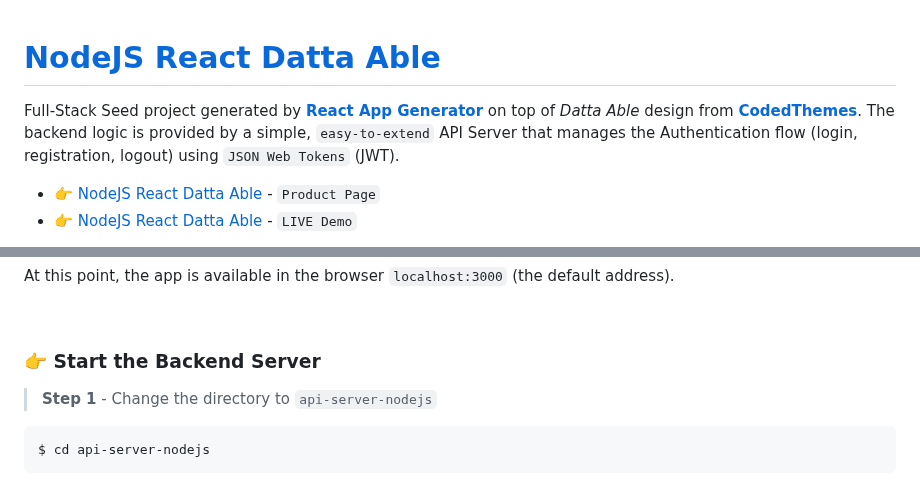
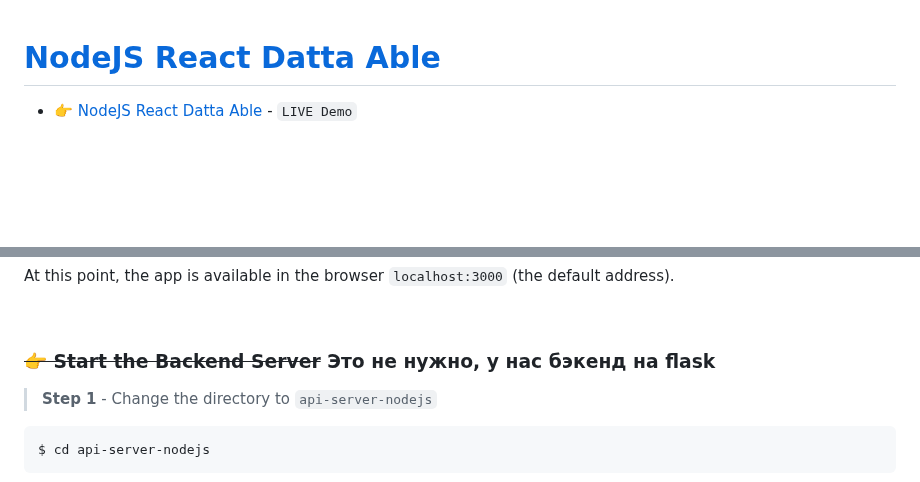
Before and after one commit to SpectrApp/Spectr_App, a Markdown page: frontend/README.md, 2 parts joined by grey strips. Rendered like a GitHub page; blank space fills up the shorter version.

```diff
--- a/frontend/README.md
+++ b/frontend/README.md
@@ -1,8 +1,5 @@
 # [NodeJS React Datta Able](https://appseed.us/product/datta-able/api-server-nodejs/react/)
 
-Full-Stack Seed project generated by **[React App Generator](https://appseed.us/generator/react/)** on top of *Datta Able* design from **[CodedThemes](https://codedthemes.com/?ref=appseed)**.
-The backend logic is provided by a simple, `easy-to-extend` API Server that manages the Authentication flow (login, registration, logout) using `JSON Web Tokens` (JWT).
 
-- 👉 [NodeJS React Datta Able](https://appseed.us/product/datta-able/api-server-nodejs/react/) - `Product Page`
 - 👉 [NodeJS React Datta Able](https://react-node-js-datta-able.appseed-srv1.com) - `LIVE Demo`
 
@@ -96,7 +92,9 @@ At this point, the app is available in the browser `localhost:3000` (the default
 
 <br />
 
-### 👉 Start the Backend Server
+### ~~👉 Start the Backend Server~~ Это не нужно, у нас бэкенд на flask
+
+
 
 > **Step 1** - Change the directory to `api-server-nodejs`
 
```
Also changed, not shown: other parts of frontend/README.md (+0 -1 lines).
